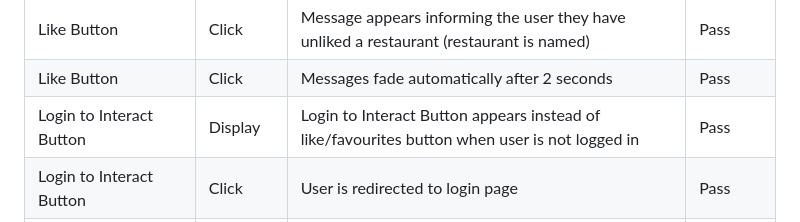
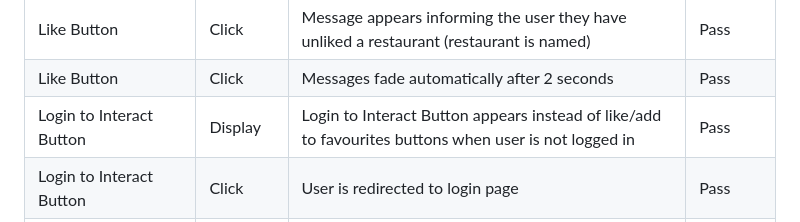
Before and after one commit to cgrace0044/pp4_zaragoza_restaurants, a Markdown page: testing.md, the part around the change printed below. Drawn GitHub-style.

Commit message:
minor changes to testing of restaurant detail following read through

```diff
--- a/testing.md
+++ b/testing.md
@@ -74,7 +74,7 @@ Lighthouse validation was run on all pages (both mobile and desktop) in order to
 | Like Button                    | Click               | Success message appears informing the user they have liked the restaurant (restaurant is named)                         | Pass      |
 | Like Button                    | Click               | Message appears informing the user they have unliked a restaurant (restaurant is named)                                 | Pass      |
 | Like Button                    | Click               | Messages fade automatically after 2 seconds                                                                             | Pass      |
-| Login to Interact Button       | Display             | Login to Interact Button appears instead of like/favourites button when user is not logged in                           | Pass      |
+| Login to Interact Button       | Display             | Login to Interact Button appears instead of like/add to favourites buttons when user is not logged in                   | Pass      |
 | Login to Interact Button       | Click               | User is redirected to login page                                                                                        | Pass      |
 | Login to Interact Button       | Hover               | Hovering over the Login to Interact button creates the desired box shadow effect                                        | Pass      |
 | Write a Comment Button         | Display             | Only displays if user is logged in                                                                                      | Pass      |
```
Also changed, not shown: other parts of testing.md (+2 -2 lines).
